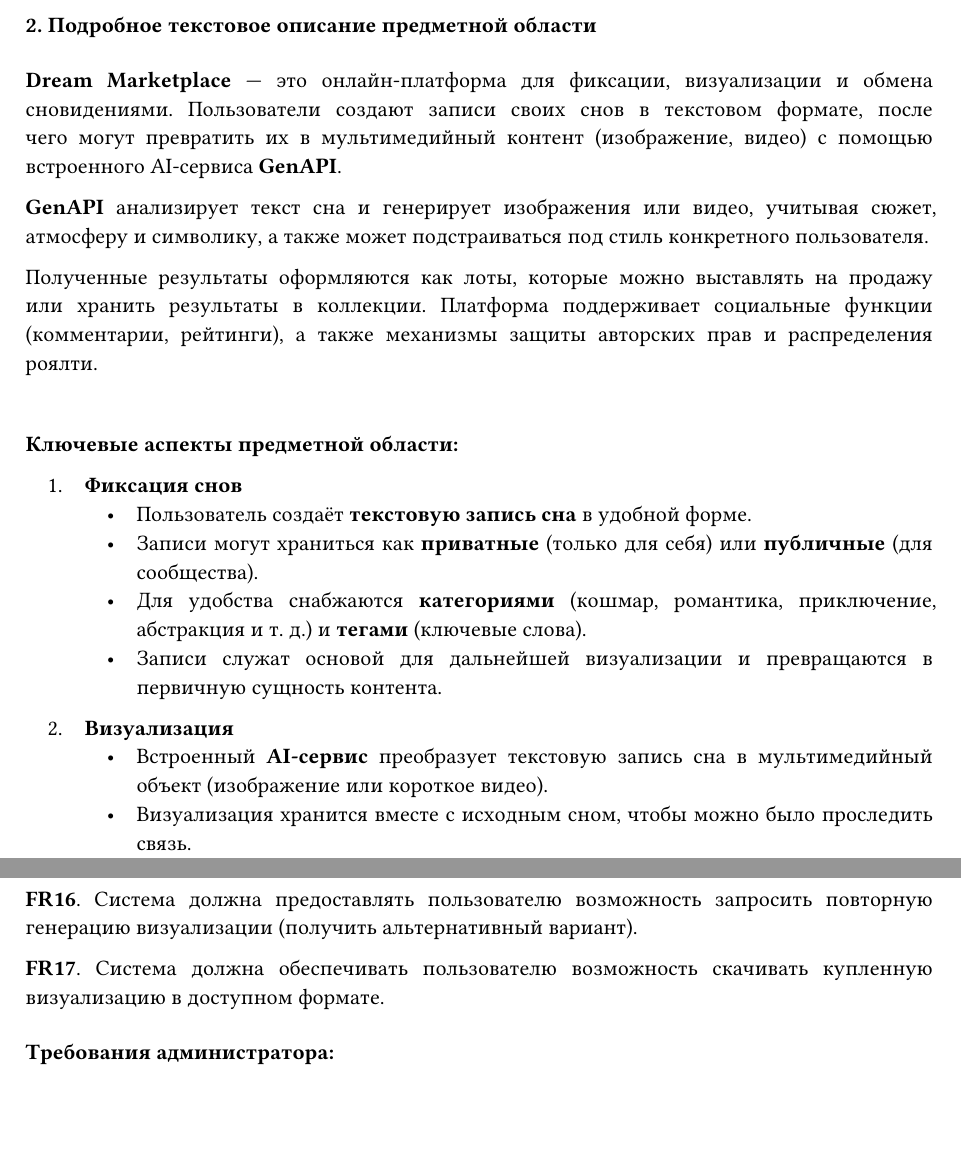
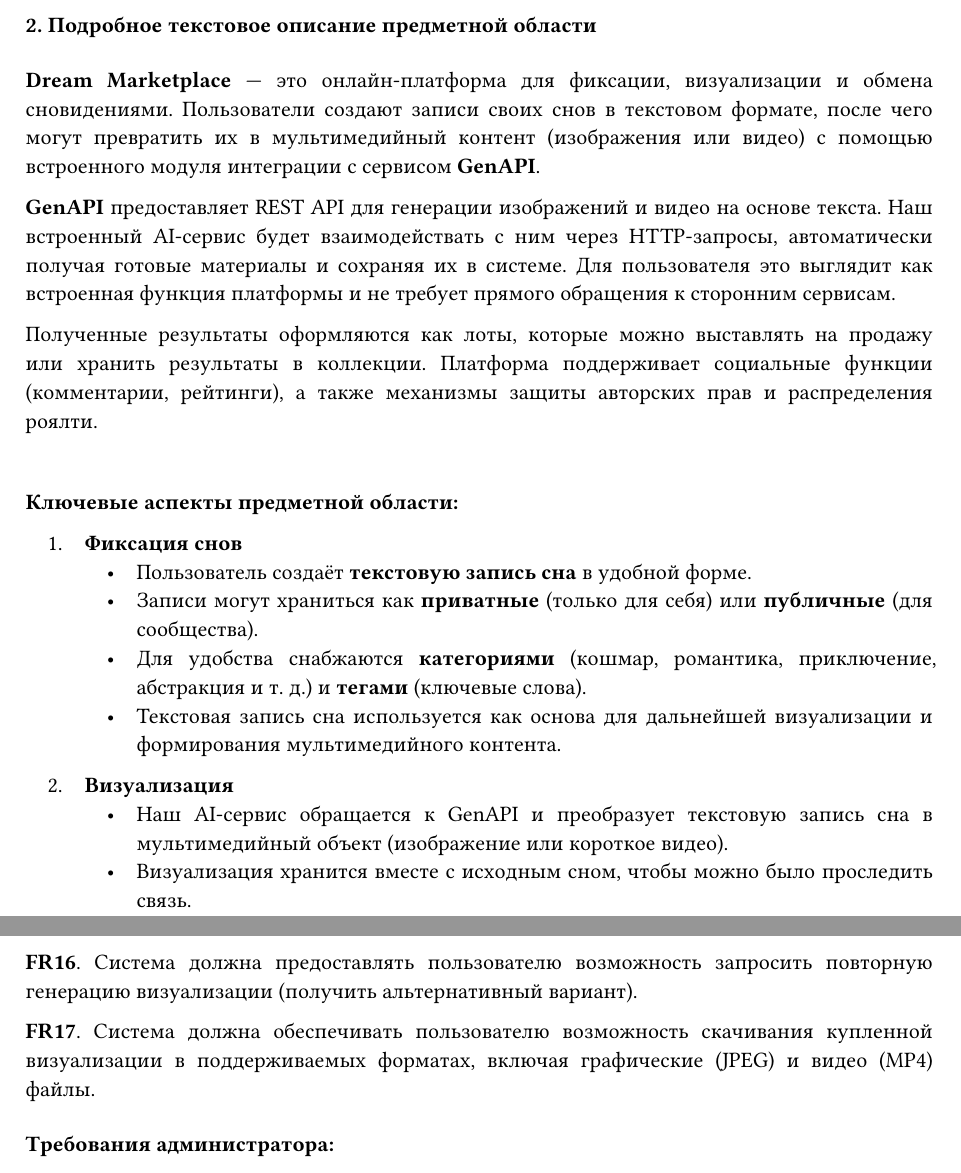
Before and after one commit to urasha/dream-marketplace, a Typst document (docs/main.typ, which reads docs/first-part.typ): two parts of pages 2 and 5 of 16, joined at a grey line, cut so that both start at the same text, the shorter picture padded with empty space. Compiled offline with Typst 0.15.

Commit message:
chore(report): edited first-part according to the review

```diff
--- a/docs/first-part.typ
+++ b/docs/first-part.typ
@@ -22,9 +22,9 @@
 
 #v(0.25cm)
 
-*Dream Marketplace* — это онлайн-платформа для фиксации, визуализации и обмена сновидениями. Пользователи создают записи своих снов в текстовом формате, после чего могут превратить их в мультимедийный контент (изображение, видео) с помощью встроенного AI-сервиса *GenAPI*.
+*Dream Marketplace* — это онлайн-платформа для фиксации, визуализации и обмена сновидениями. Пользователи создают записи своих снов в текстовом формате, после чего могут превратить их в мультимедийный контент (изображения или видео) с помощью встроенного модуля интеграции с сервисом *GenAPI*.
 
-*GenAPI* анализирует текст сна и генерирует изображения или видео, учитывая сюжет, атмосферу и символику, а также может подстраиваться под стиль конкретного пользователя.
+*GenAPI* предоставляет REST API для генерации изображений и видео на основе текста. Наш встроенный AI-сервис будет взаимодействать с ним через HTTP-запросы, автоматически получая готовые материалы и сохраняя их в системе. Для пользователя это выглядит как встроенная функция платформы и не требует прямого обращения к сторонним сервисам.
 
 Полученные результаты оформляются как лоты, которые можно выставлять на продажу или хранить результаты в коллекции.
 Платформа поддерживает социальные функции (комментарии, рейтинги), а также механизмы защиты авторских прав и распределения роялти.
@@ -37,10 +37,10 @@
     - Пользователь создаёт *текстовую запись сна* в удобной форме.
     - Записи могут храниться как *приватные* (только для себя) или *публичные* (для сообщества).
     - Для удобства снабжаются *категориями* (кошмар, романтика, приключение, абстракция и т. д.) и *тегами* (ключевые слова).
-    - Записи служат основой для дальнейшей визуализации и превращаются в первичную сущность контента.
+    - Текстовая запись сна используется как основа для дальнейшей визуализации и формирования мультимедийного контента.
 
 + *Визуализация*
-    - Встроенный *AI-сервис* преобразует текстовую запись сна в мультимедийный объект (изображение или короткое видео).
+    - Наш AI-сервис обращается к GenAPI и преобразует текстовую запись сна в мультимедийный объект (изображение или короткое видео).
     - Визуализация хранится вместе с исходным сном, чтобы можно было проследить связь.
     - Пользователь может *повторно генерировать визуализацию* (например, получить новый вариант, если первый не понравился).
     - Визуализации могут быть использованы для создания лотов или для личной коллекции.
@@ -125,4 +125,3 @@
 
 *FR11*. Система должна предоставлять пользователю возможность просматривать страницу лота с превью, описанием и т.д.
 
-*FR12*. Система должна обеспечивать пользователю возможность покупать лот через платёжную систему и закреплять право за покупателем при успешной оплате.
@@ -135,7 +135,7 @@
 
 *FR16*. Система должна предоставлять пользователю возможность запросить повторную генерацию визуализации (получить альтернативный вариант).
 
-*FR17*. Система должна обеспечивать пользователю возможность скачивать купленную визуализацию в доступном формате.
+*FR17*. Система должна обеспечивать пользователю возможность скачивания купленной визуализации в поддерживаемых форматах, включая графические (JPEG) и видео (MP4) файлы.
 
 #v(0.25cm)
 
```
Also changed, not shown: docs/first-part.typ (11 more changed lines).
